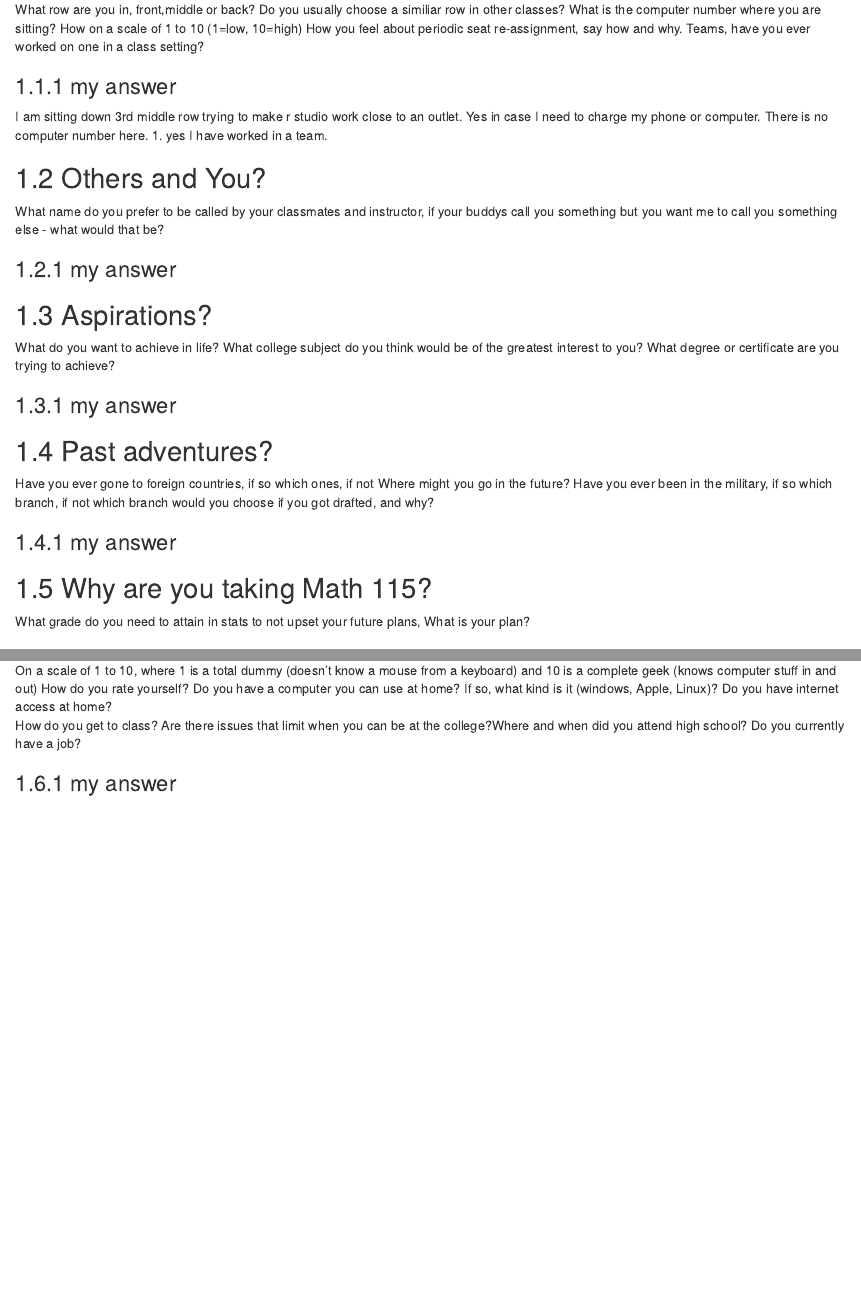
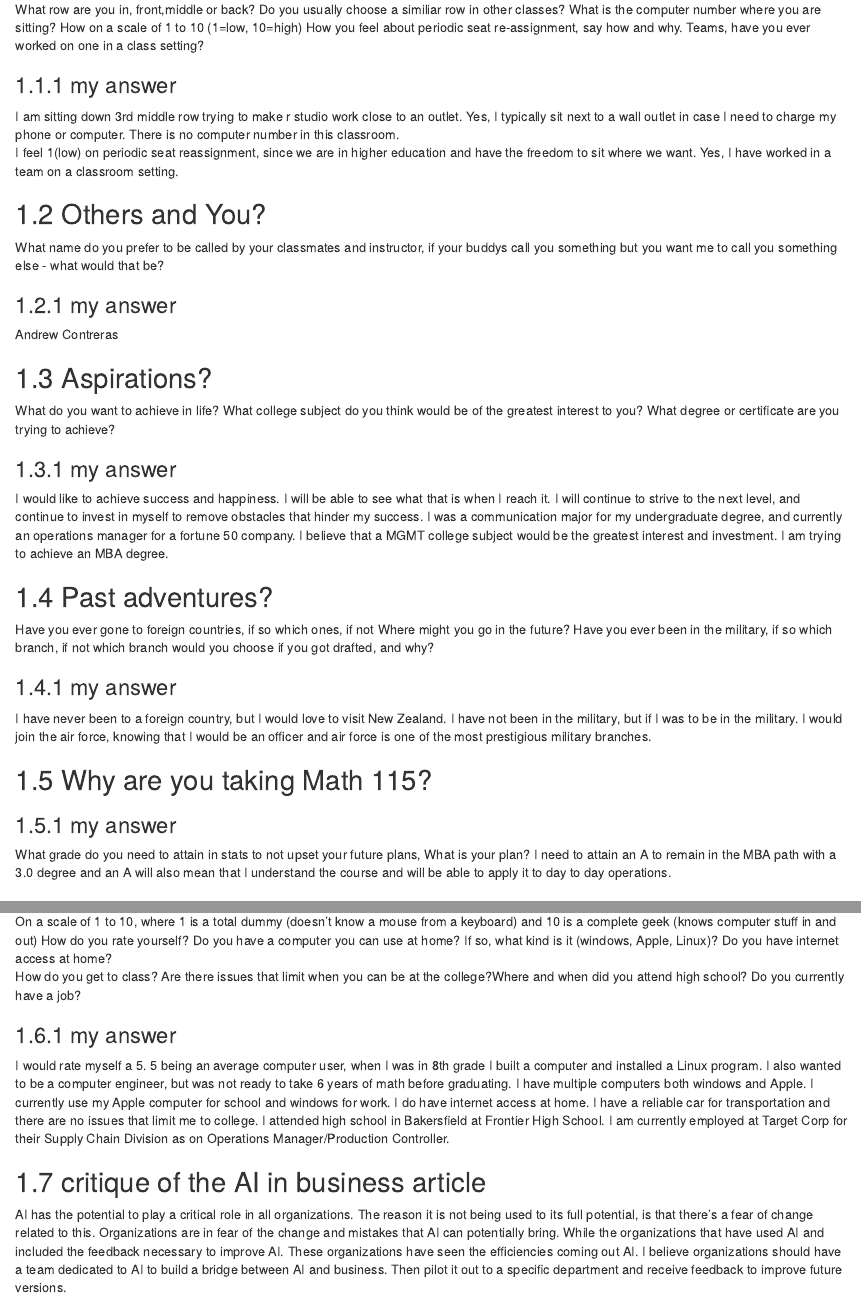
Before and after one commit to vcontreras7/MyFirstKnit, an R Markdown document (First_Knit/about_you.Rmd): the page in a window 1100 px wide, from 670 px down before the commit and from 690 px down after it, so that both start at the same text, and a second part further down, joined at a grey line. The pictures show the output file First_Knit/about_you.html that the author committed with the source, opened offline.

Commit message:
Add files via upload

```diff
--- a/First_Knit/about_you.Rmd
+++ b/First_Knit/about_you.Rmd
@@ -22,10 +22,10 @@ What row are you in, front,middle or back?  Do you usually choose a similiar row
 
 
  I am sitting down 3rd middle row trying to make r studio work close to an outlet.
- Yes in case I need to charge my phone or computer.
- There is no computer number here.
- 1.
- yes I have worked in a team.
+Yes, I typically sit next to a wall outlet in case I need to charge my phone or computer.
+ There is no computer number in this classroom.
+I feel 1(low) on periodic seat reassignment, since we are in higher education and have the freedom to sit where we want.
+Yes, I have worked in a team on a classroom setting.
 
 
 
@@ -35,7 +35,7 @@ What name do you prefer to be called by your classmates and instructor, if your
 
 ###my answer
 
-
+Andrew Contreras
 
 
 
@@ -46,7 +46,7 @@ What do you want to achieve in life?  What college subject do you think would be
 
 ###my answer
 
-
+I would like to achieve success and happiness. I will be able to see what that is when I reach it. I will continue to strive to the next level, and continue to invest in myself to remove obstacles that hinder my success. I was a communication major for my undergraduate degree, and currently an operations manager for a fortune 50 company. I believe that a MGMT college subject would be the greatest interest and investment. I am trying to achieve an MBA degree.
 
 
 
@@ -56,7 +56,8 @@ What do you want to achieve in life?  What college subject do you think would be
 Have you ever gone to foreign countries, if so which ones, if not Where might you go in the future?  Have you ever been in the military, if so which branch, if not which branch would you choose if you got drafted, and why?
 
 ###my answer
-
+I have never been to a foreign country, but I would love to visit New Zealand.
+I have not been in the military, but if I was to be in the military. I would join the air force, knowing that I would be an officer and air force is one of the most prestigious military branches.
 
 
 
@@ -64,12 +65,13 @@ Have you ever gone to foreign countries, if so which ones, if not Where might yo
 
 
 ##Why are you taking Math 115?
-What grade do you need to attain in stats to not upset your future plans, What is your plan?
+
 
 
 ###my answer
 
-
+What grade do you need to attain in stats to not upset your future plans, What is your plan?
+I need to attain an A to remain in the MBA path with a 3.0 degree and an A will also mean that I understand the course and will be able to apply it to day to day operations.
 
 
 
@@ -81,3 +83,14 @@ On a scale of 1 to 10, where 1 is a total dummy (doesn't know a mouse from a key
 How do you get to class? Are there issues that limit when you can be at the college?Where and when did you attend high school?  Do you currently have a job?
 
 ###my answer
+I would rate myself a 5. 5 being an average computer user, when I was in 8th grade I built a computer and installed a Linux program. I also wanted to be a computer engineer, but was not ready to take 6 years of math before graduating.
+I have multiple computers both windows and Apple. I currently use my Apple computer for school and windows for work.
+I do have internet access at home.
+I have a reliable car for transportation and there are no issues that limit me to college.
+I attended high school in Bakersfield at Frontier High School.
+I am currently employed at Target Corp for their Supply Chain Division as on Operations Manager/Production Controller.
+
+
+## critique of the AI in business article
+
+AI has the potential to play a critical role in all organizations. The reason it is not being used to its full potential, is that there’s a fear of change related to this. Organizations are in fear of the change and mistakes that AI can potentially bring. While the organizations that have used AI and included the feedback necessary to improve AI. These organizations have seen the efficiencies coming out AI. I believe organizations should have a team dedicated to AI to build a bridge between AI and business. Then pilot it out to a specific department and receive feedback to improve future versions.
```
Also changed, not shown: First_Knit/about_you.html.
